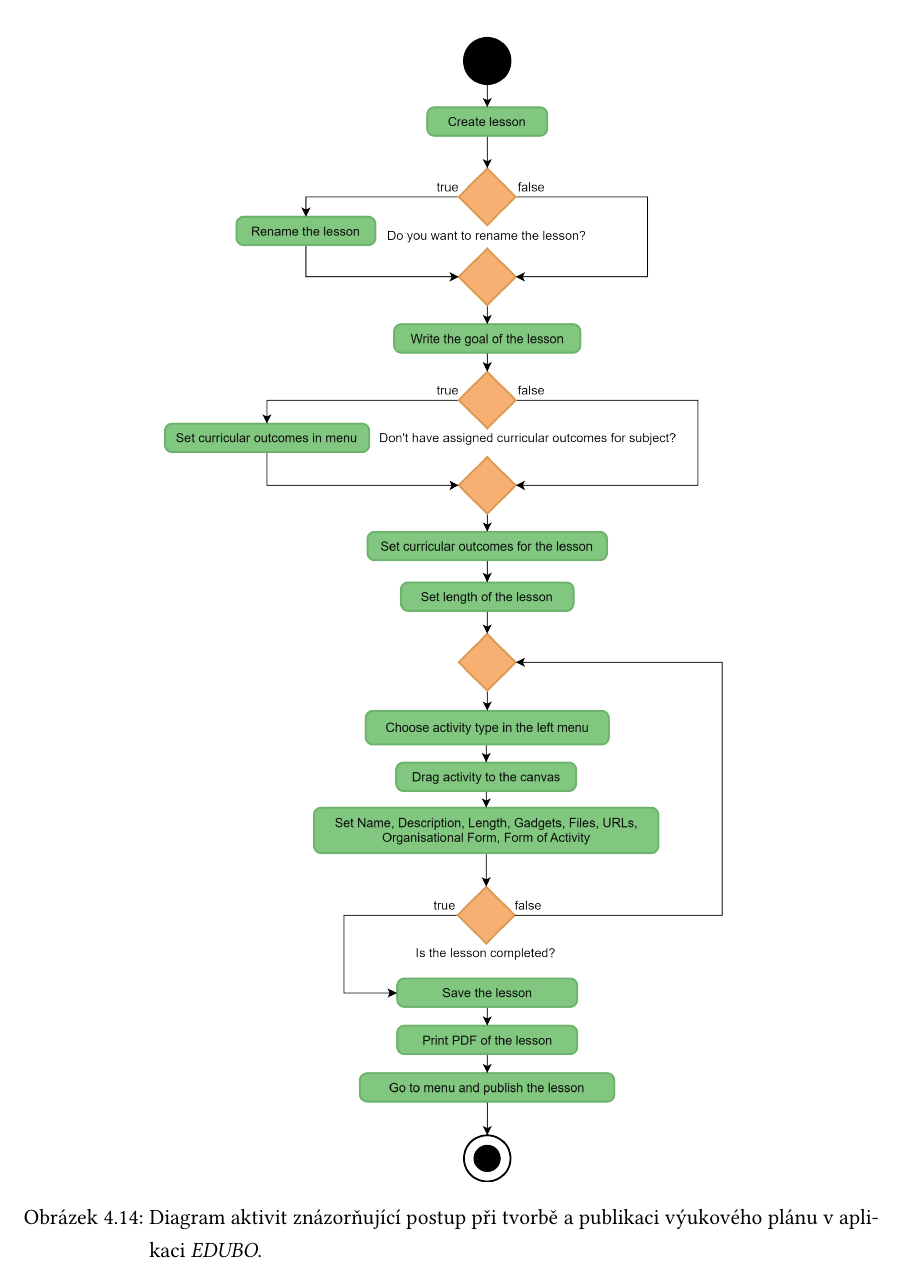
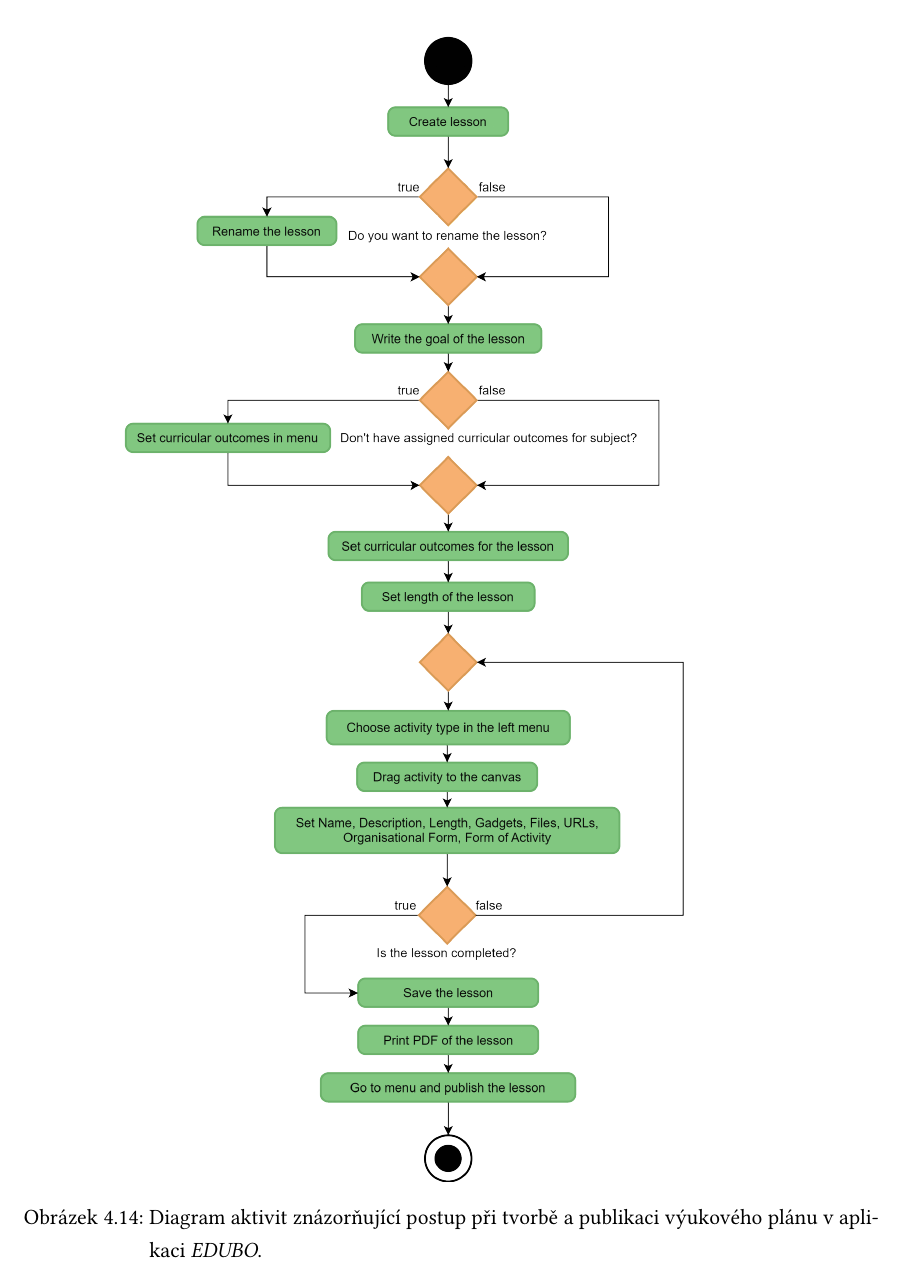
Before and after one commit to matej-kaska/thesis_ki_ujep, a LaTeX thesis (ki-thesis.tex): part of page 63 of 109, cut so that both start at the same text. Compiled offline with pdfLaTeX.

Commit message:
Added better centering for activity diagram

```diff
--- a/ki-thesis.tex
+++ b/ki-thesis.tex
@@ -1319,7 +1319,7 @@ Tento \textit{use case diagram} popisuje hlavní případy užití (\textit{use
 \end{itemize}
 
 \begin{figure}[H]
-	\centering
+	\hspace*{1.84cm}
 	\resizebox{11cm}{!}{\includegraphics{activity-diagram.png}}
 	\caption{Diagram aktivit znázorňující postup při~tvorbě a~publikaci výukového plánu v~aplikaci \textit{EDUBO}.}
 	\label{fig:activity-diagram}
```
